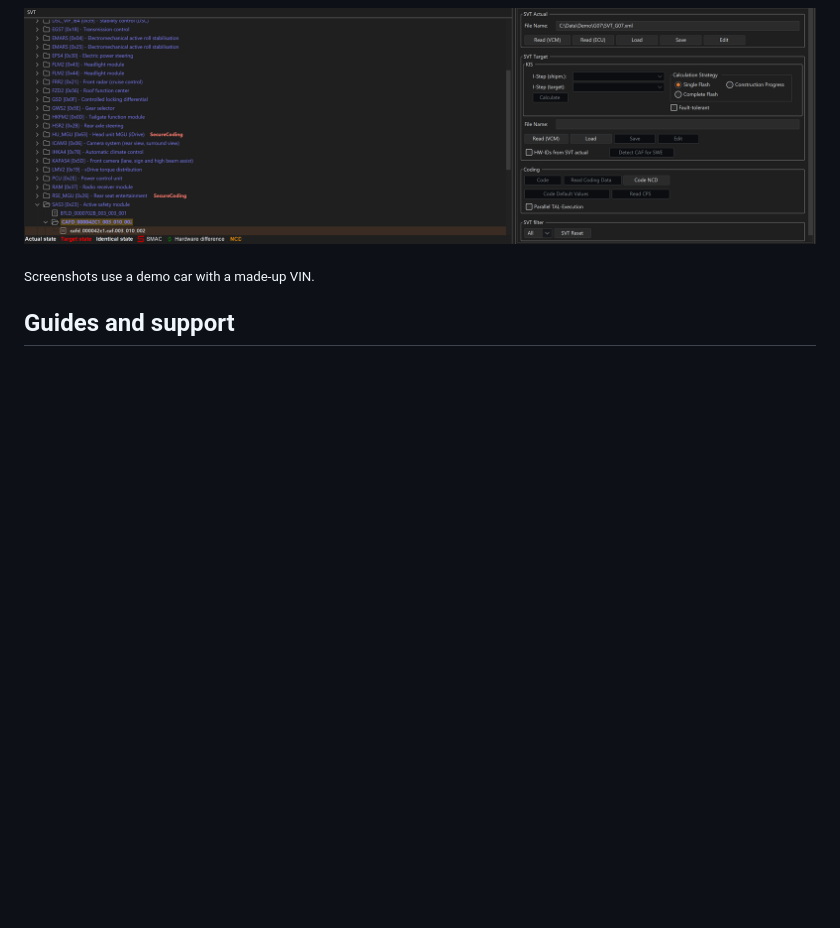
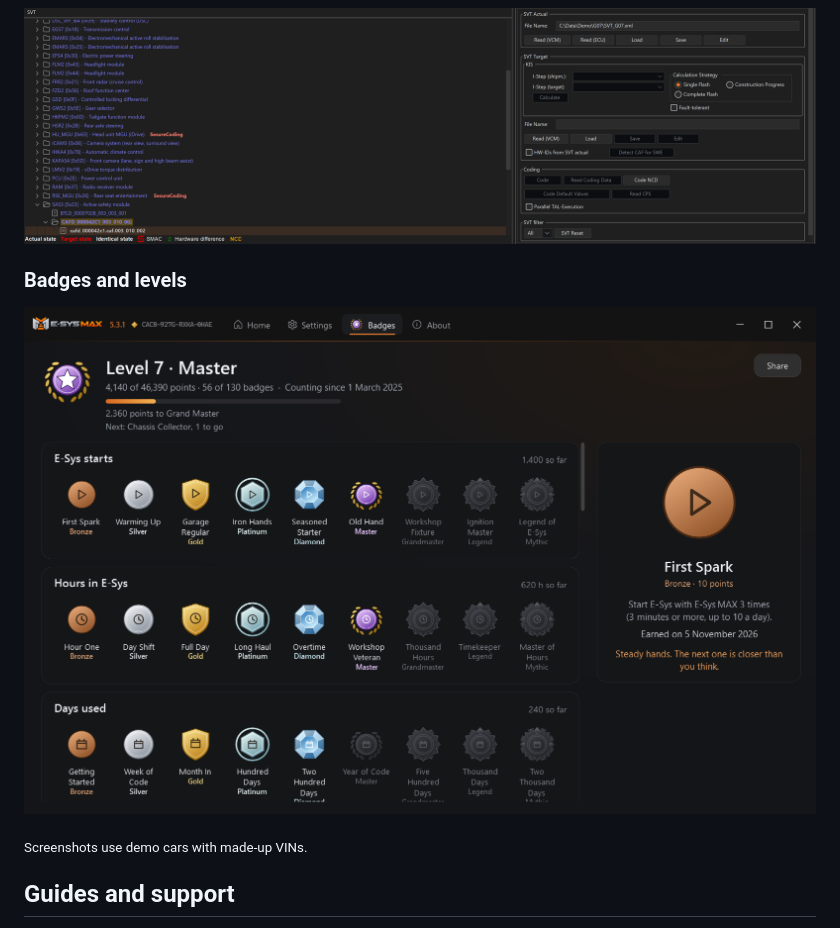
Before and after one commit to kdrcoding/esysmax-releases, a Markdown page: README.md, the part around one of its changes. Drawn GitHub-style; pictures changed too: screenshots/badges.png (added); blank space fills up the shorter version.

```diff
--- a/README.md
+++ b/README.md
@@ -55,7 +63,10 @@
 ### Module names right in E-Sys
 ![E-Sys SVT with module names and NCD files](screenshots/svt-ncd.png)
 
-<sub>Screenshots use a demo car with a made-up VIN.</sub>
+### Badges and levels
+![Badges page: level, points and badges earned by real coding work](screenshots/badges.png)
+
+<sub>Screenshots use demo cars with made-up VINs.</sub>
 
 ## Guides and support
 
```
Also changed, not shown: other parts of README.md (+11 -3 lines), screenshots/home.png.
